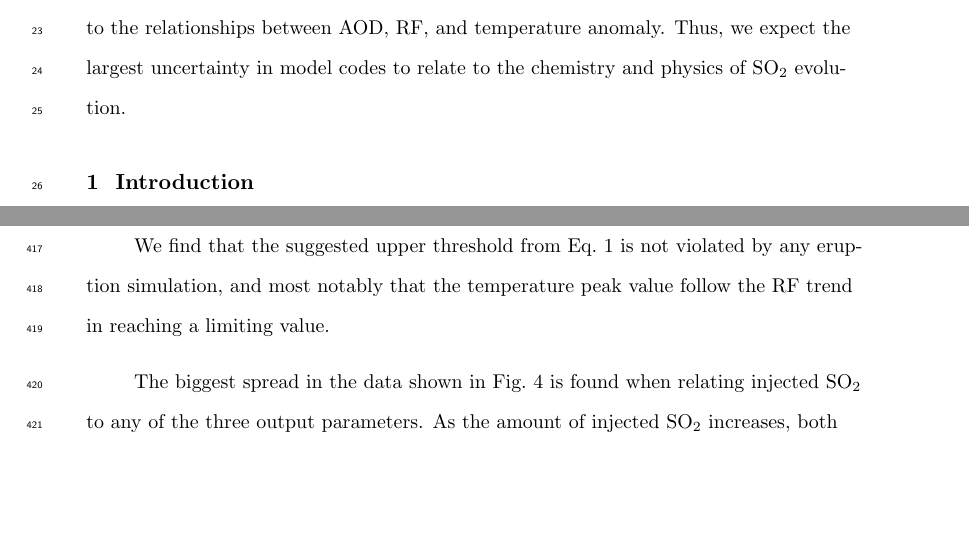
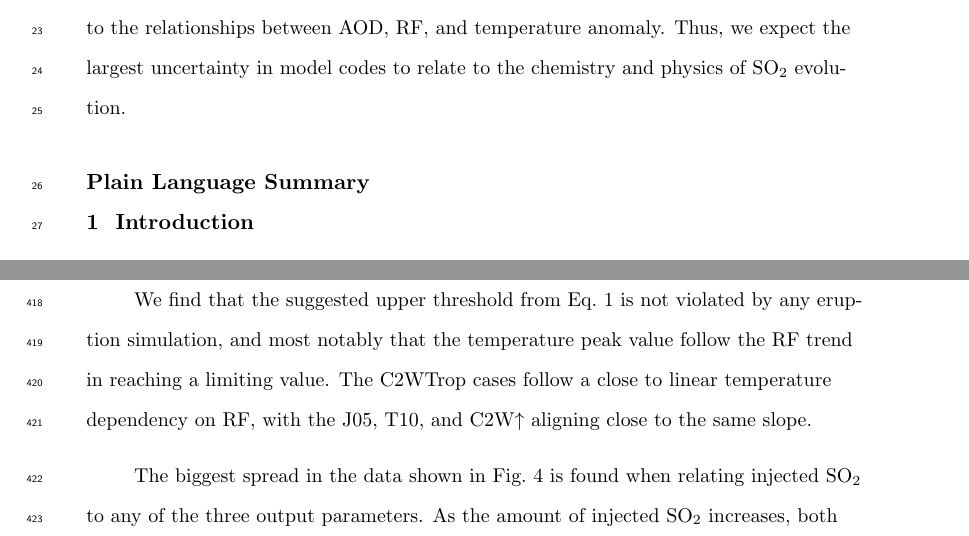
Before and after one commit to engeir/parameter-scan, a LaTeX document (agujournaltemplate.tex): two parts of pages 2 and 20 of 35, joined at a grey line, cut so that both start at the same text, the shorter picture padded with empty space. Compiled offline with pdfLaTeX.

Commit message:
chore(latex): add comments for things I must update

```diff
--- a/agujournaltemplate.tex
+++ b/agujournaltemplate.tex
@@ -198,7 +202,9 @@
   to the chemistry and physics of \ce{SO2} evolution.
 \end{abstract}
 
-% \section*{Plain Language Summary}
+% FIXME: according to the website, this is required for JGR: Atmospheres now.
+% https://www.agu.org/Publish-with-AGU/Publish/Author-Resources/Text-requirements
+\section*{Plain Language Summary}
 % Enter your Plain Language Summary here or delete this section.
 % Here are instructions on writing a Plain Language Summary:
 % https://www.agu.org/Share-and-Advocate/Share/Community/Plain-language-summary
@@ -1045,7 +1051,9 @@ evolution of the ratio, particularly during the pre-peak period.
 % Bruk mer tid på konklusjonene fra fig 4 her. Lineære sammenhenger, mulig RF max på -65 W/m^2 etc.
 We find that the suggested upper threshold from Eq.~\ref{eq:niemeier_exponential} is not
 violated by any eruption simulation, and most notably that the temperature peak value
-follow the RF trend in reaching a limiting value.
+follow the RF trend in reaching a limiting value. The \cwt{} cases follow a close to
+linear temperature dependency on RF, with the J05, T10, and \cwsn{} aligning close to
+the same slope.
 
 % Models vary in their SO2 to H2SO4 chemistry/physics, but are comparatively consistent in representing AOD, RF and temperature.
 The biggest spread in the data shown in Fig.~\ref{fig:4_parameter_scan} is found when
```
Also changed, not shown: agujournaltemplate.tex (5 more changed lines).
